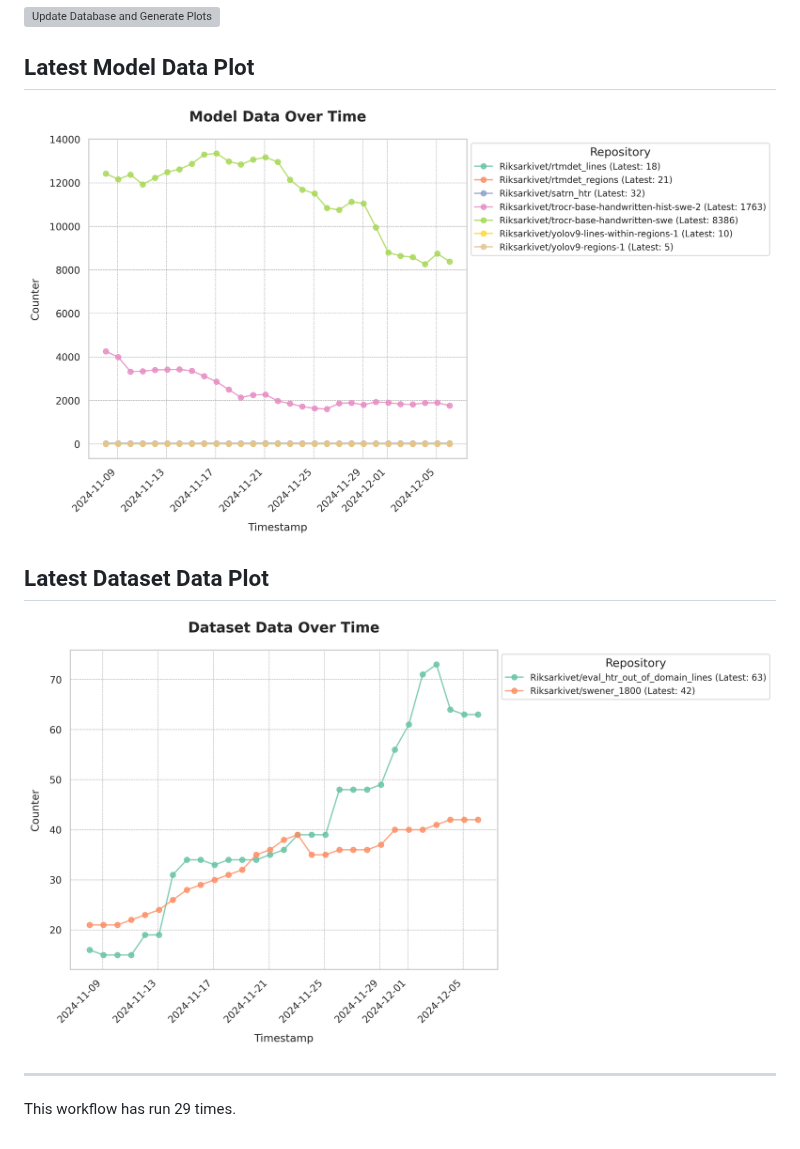
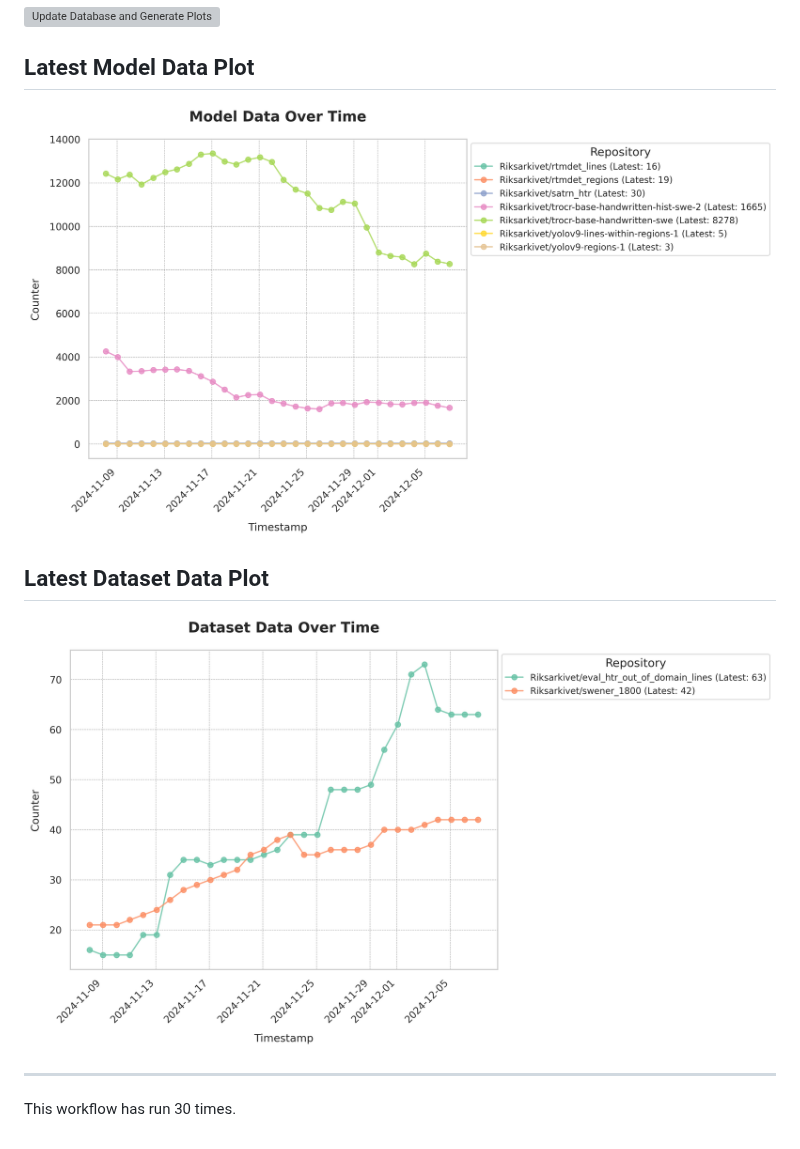
Before and after one commit to Borg93/hf_stats, a Markdown page: README.md, the part around the change. GitHub-like rendering; pictures changed too: plots/dataset_data_plot.png, plots/model_data_plot.png; grey boxes are pictures that could not be loaded.

Commit message:
Update database and plots

```diff
--- a/README.md
+++ b/README.md
@@ -9,4 +9,4 @@
 [![Dataset Data Plot](plots/dataset_data_plot.png)](https://github.com/Borg93/hf_stats/blob/main/plots/dataset_data_plot.png)
 ___
 
-This workflow has run 29 times.
+This workflow has run 30 times.
```
Also changed, not shown: 1 other file.
